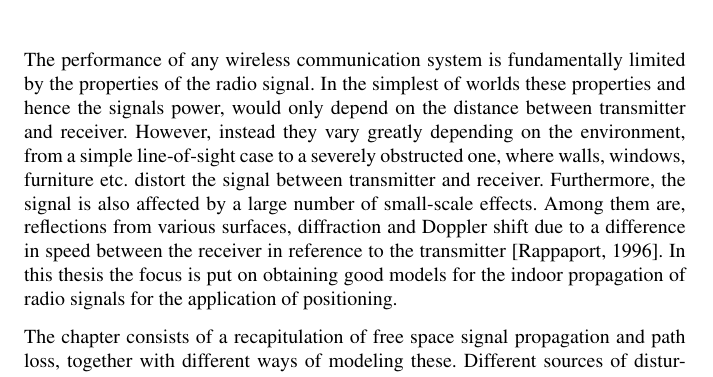
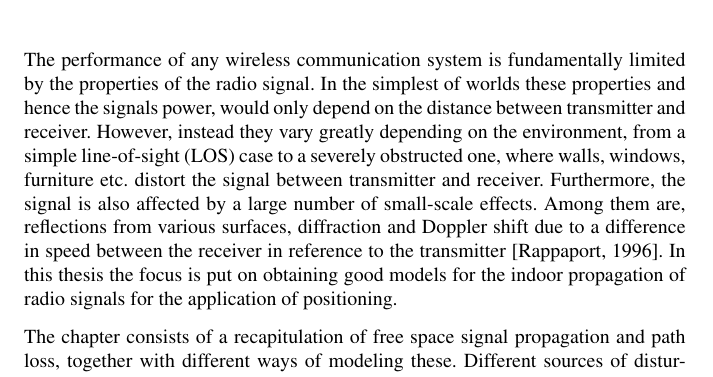
Before and after one commit to fredrik-k/Report, a LaTeX thesis (Report.tex): part of page 13 of 53, cut so that both start at the same text. Compiled offline with pdfLaTeX.

Commit message:
Corrections (LOS)

```diff
--- a/Report.tex
+++ b/Report.tex
@@ -38,7 +38,7 @@ These people helped me a lot with my work.
 %
 \label{chap:RSP}
 %
-The performance of any wireless communication system is fundamentally limited by the properties of the radio signal. In the simplest of worlds these properties and hence the signals power, would only depend on the distance between transmitter and receiver. However, instead they vary greatly depending on the environment, from a simple line-of-sight case to a severely obstructed one, where walls, windows, furniture etc. distort the signal between transmitter and receiver. Furthermore, the signal is also affected by a large number of small-scale effects. Among them are, reflections from various surfaces, diffraction and Doppler shift due to a difference in speed between the receiver in reference to the transmitter \cite{rappaport96}. In this thesis the focus is put on obtaining good models for the indoor propagation of radio signals for the application of positioning.
+The performance of any wireless communication system is fundamentally limited by the properties of the radio signal. In the simplest of worlds these properties and hence the signals power, would only depend on the distance between transmitter and receiver. However, instead they vary greatly depending on the environment, from a simple line-of-sight (LOS) case to a severely obstructed one, where walls, windows, furniture etc. distort the signal between transmitter and receiver. Furthermore, the signal is also affected by a large number of small-scale effects. Among them are, reflections from various surfaces, diffraction and Doppler shift due to a difference in speed between the receiver in reference to the transmitter \cite{rappaport96}. In this thesis the focus is put on obtaining good models for the indoor propagation of radio signals for the application of positioning.
 
 The chapter consists of a recapitulation of free space signal propagation and path loss, together with different ways of modeling these. Different sources of disturbances and their influence are discussed.
 %
```
